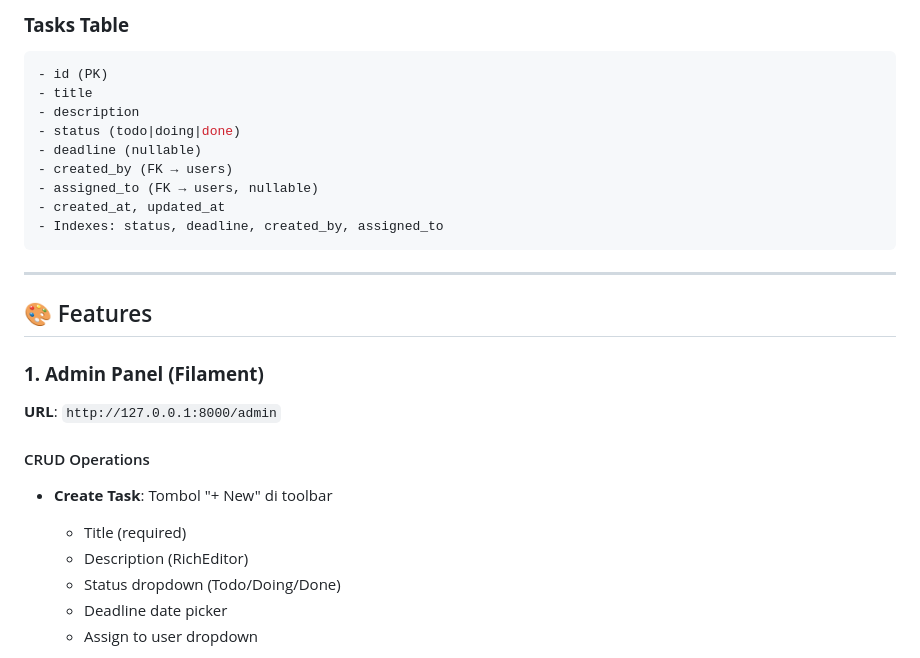
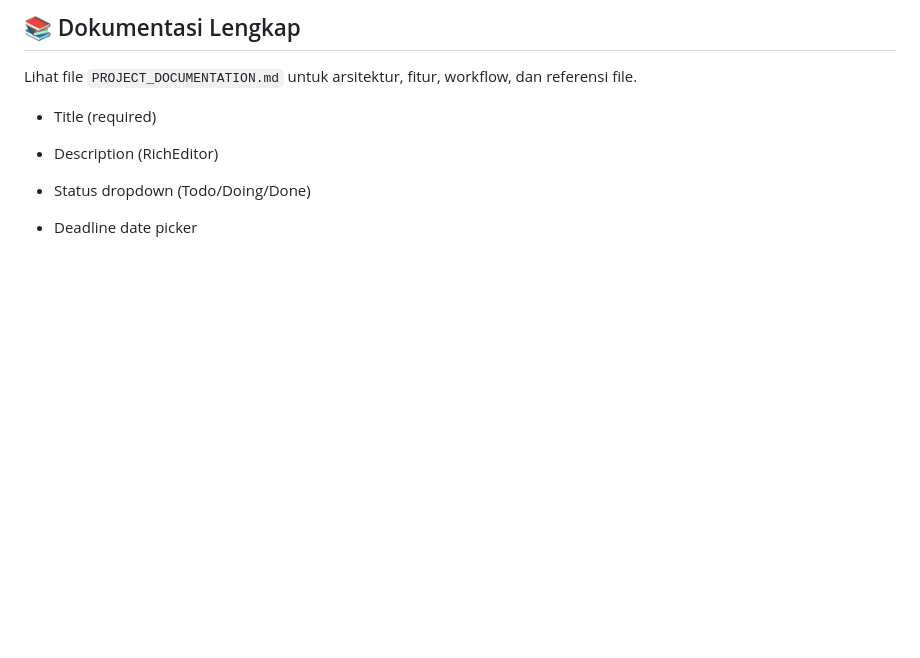
Before and after one commit to cipalipampam/taks-management, a Markdown page: docs/TESTING_GUIDE.md, the part around one of its changes. Drawn GitHub-style; blank space fills up the shorter version.

````diff
--- a/docs/TESTING_GUIDE.md
+++ b/docs/TESTING_GUIDE.md
@@ -59,25 +40,5 @@ php artisan serve
-### **Tasks Table**
-```sql
-- id (PK)
-- title
-- description
-- status (todo|doing|done)
-- deadline (nullable)
-- created_by (FK → users)
-- assigned_to (FK → users, nullable)
-- created_at, updated_at
-- Indexes: status, deadline, created_by, assigned_to
-```
-
----
-
-## 🎨 Features
-
-### **1. Admin Panel (Filament)**
-**URL**: `http://127.0.0.1:8000/admin`
-
-#### CRUD Operations
-- **Create Task**: Tombol "+ New" di toolbar
+## 📚 Dokumentasi Lengkap
+Lihat file `PROJECT_DOCUMENTATION.md` untuk arsitektur, fitur, workflow, dan referensi file.
   - Title (required)
   - Description (RichEditor)
   - Status dropdown (Todo/Doing/Done)
````
Also changed, not shown: other parts of docs/TESTING_GUIDE.md (+25 -44 lines), docs/PROJECT_DOCUMENTATION.md (+22 -6 lines), docs/TECHNICAL_SUMMARY.md (deleted, +0 -203 lines).
